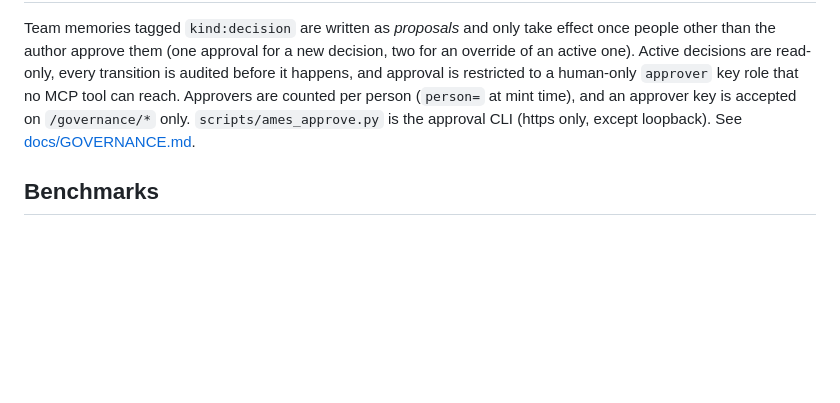
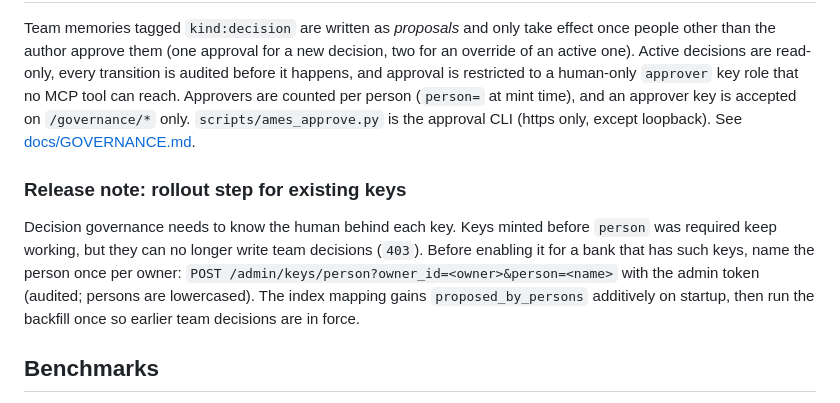
Before and after one commit to patrykkopycinski/agent-memory-es, a Markdown page: README.md, the part around the change. Drawn GitHub-style; blank space fills up the shorter version.

Commit message:
docs(governance): person-less writes, author set, set-person audit, conflicts, reconcile window, rollout note

```diff
--- a/README.md
+++ b/README.md
@@ -83,6 +83,15 @@ approval is restricted to a human-only `approver` key role that no MCP tool can
 are counted per person (`person=` at mint time), and an approver key is accepted on `/governance/*`
 only. `scripts/ames_approve.py` is the approval CLI (https only, except loopback). See [docs/GOVERNANCE.md](docs/GOVERNANCE.md).
 
+### Release note: rollout step for existing keys
+
+Decision governance needs to know the human behind each key. Keys minted before `person` was
+required keep working, but they can no longer write team decisions (`403`). Before enabling it for
+a bank that has such keys, name the person once per owner:
+`POST /admin/keys/person?owner_id=<owner>&person=<name>` with the admin token (audited; persons
+are lowercased). The index mapping gains `proposed_by_persons` additively on startup, then run the
+backfill once so earlier team decisions are in force.
+
 ## Benchmarks
 
 Measured against [Hindsight](https://github.com/vectorize-io/hindsight) with the same harness, answer model and judge for both. Full method, per-type tables, development history and follow-ups: **[docs/BENCHMARKS.md](docs/BENCHMARKS.md)**.
```
Also changed, not shown: docs/GOVERNANCE.md (+24 -6 lines).
